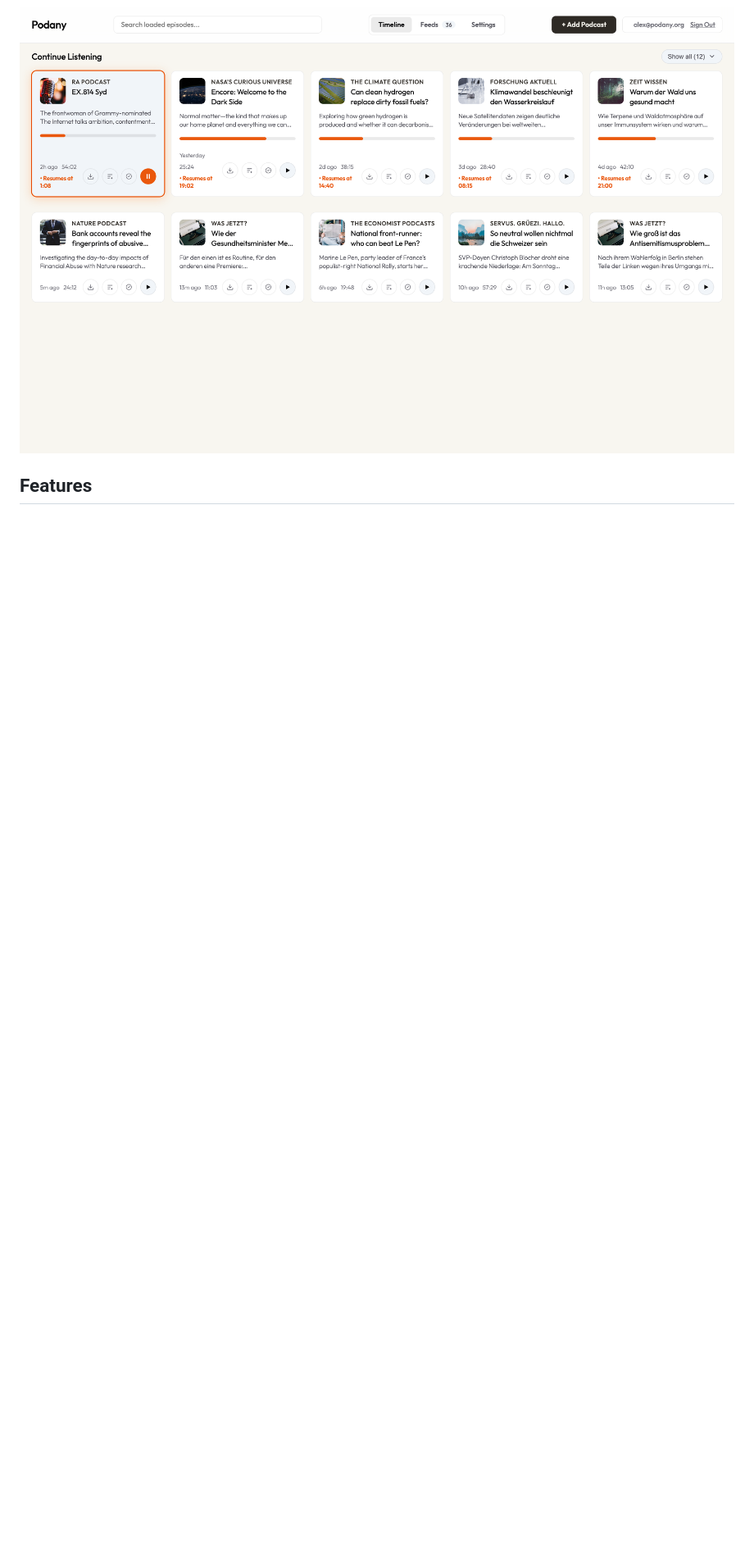
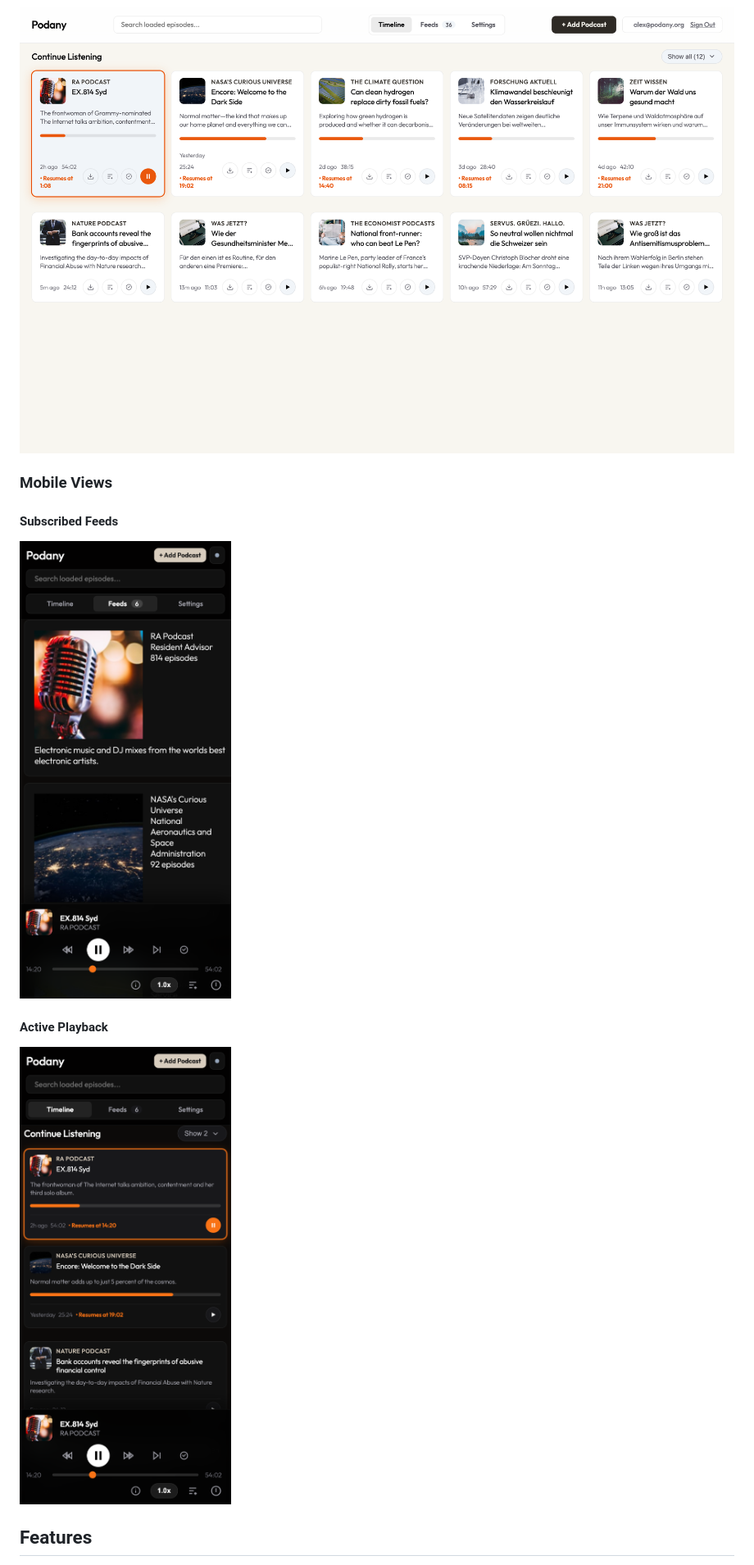
Before and after one commit to orangedot/anypod, a Markdown page: README.md, the part around one of its changes. Shown at 82% size. Rendered like a GitHub page; pictures changed too: docs/screenshots/mobile-feeds.png (added), docs/screenshots/mobile-player.png (added); blank space fills up the shorter version.

Commit message:
feat: add mobile screenshots, SSRF protection, auth rate limiting, and fix queue modal nesting

```diff
--- a/README.md
+++ b/README.md
@@ -11,4 +13,12 @@ Private podcast RSS feed aggregator and web player hosted on Cloudflare Pages wi
 ![Podany Light Mode](docs/screenshots/preview-light.png)
+
+### Mobile Views
+
+#### Subscribed Feeds
+![Podany Mobile Feeds](docs/screenshots/mobile-feeds.png)
+
+#### Active Playback
+![Podany Mobile Playback](docs/screenshots/mobile-player.png)
 
 ## Features
 
```
Also changed, not shown: other parts of README.md (+6 -2 lines), 6 other files.
